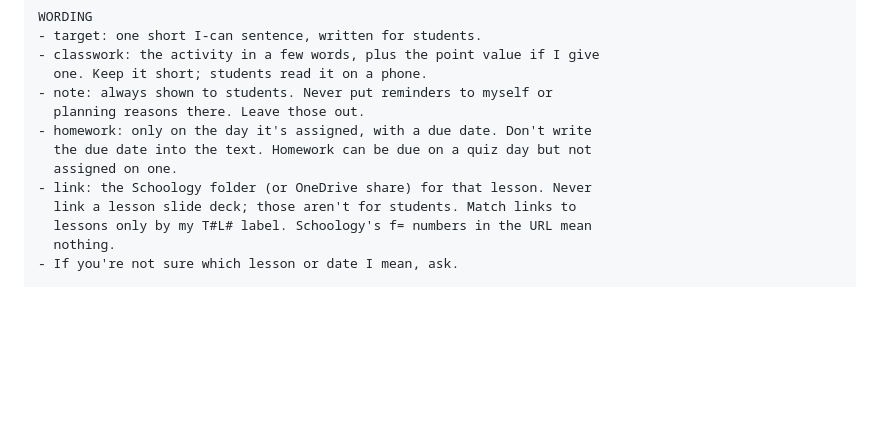
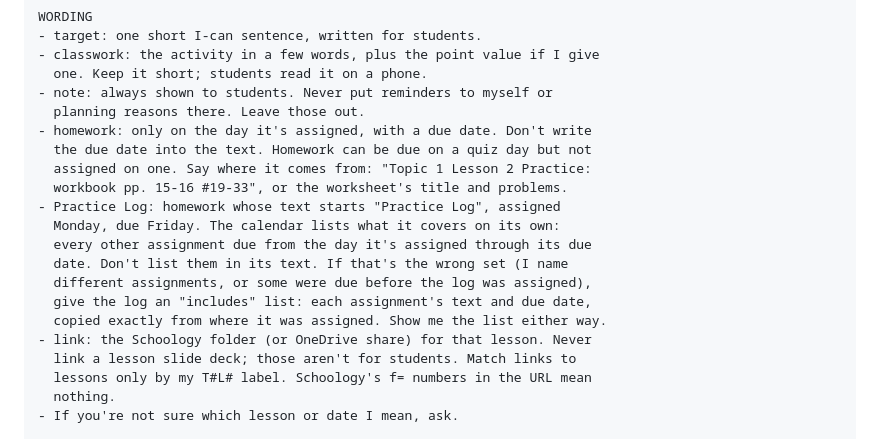
Before and after one commit to Mr-Beach/teacher-calendar, a Markdown page: inbox/COWORK_INSTRUCTIONS.md, the part around the change. Drawn GitHub-style; blank space fills up the shorter version.

Commit message:
Cowork instructions: Practice Log contents and includes
Co-Authored-By: Claude Opus 5.5 <noreply@anthropic.com>
Claude-Session: https://claude.ai/code/session_01EEWxZWdVk5WxcbBQWRQGHF

```diff
--- a/inbox/COWORK_INSTRUCTIONS.md
+++ b/inbox/COWORK_INSTRUCTIONS.md
@@ -56,7 +56,15 @@ WORDING
   planning reasons there. Leave those out.
 - homework: only on the day it's assigned, with a due date. Don't write
   the due date into the text. Homework can be due on a quiz day but not
-  assigned on one.
+  assigned on one. Say where it comes from: "Topic 1 Lesson 2 Practice:
+  workbook pp. 15-16 #19-33", or the worksheet's title and problems.
+- Practice Log: homework whose text starts "Practice Log", assigned
+  Monday, due Friday. The calendar lists what it covers on its own:
+  every other assignment due from the day it's assigned through its due
+  date. Don't list them in its text. If that's the wrong set (I name
+  different assignments, or some were due before the log was assigned),
+  give the log an "includes" list: each assignment's text and due date,
+  copied exactly from where it was assigned. Show me the list either way.
 - link: the Schoology folder (or OneDrive share) for that lesson. Never
   link a lesson slide deck; those aren't for students. Match links to
   lessons only by my T#L# label. Schoology's f= numbers in the URL mean
```
